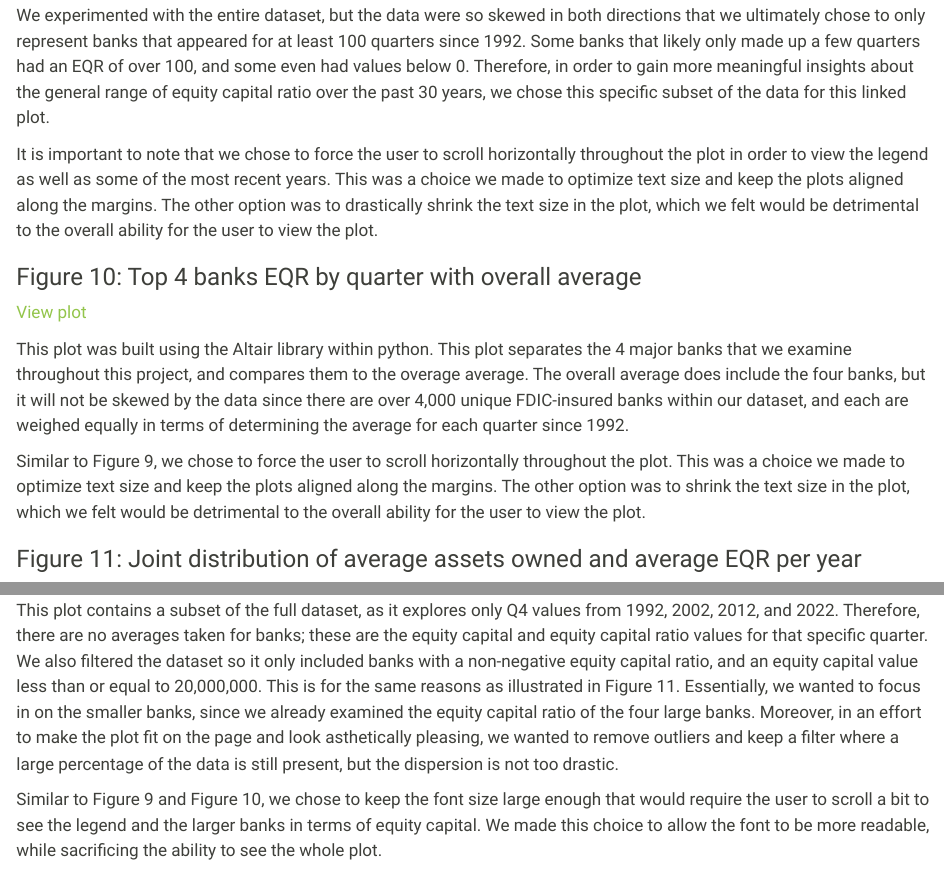
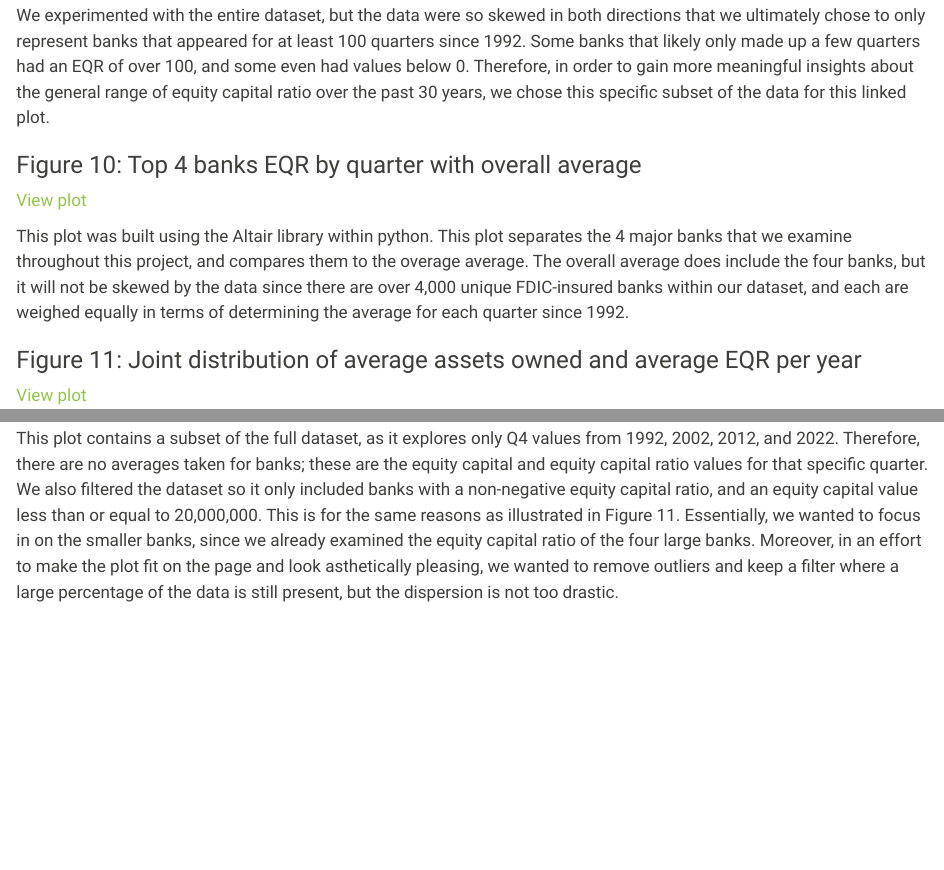
Before and after one commit to austinbarish/portfolio, a Quarto document (code/website_code/methods.qmd): the page in a window 1100 px wide, from 2870 px down, and a second part further down, joined at a grey line. Rendered offline with R 4.5, knitr and Pandoc in place of Quarto, with nearby package versions.

Commit message:
fixed methods text

```diff
--- a/code/website_code/methods.qmd
+++ b/code/website_code/methods.qmd
@@ -69,16 +69,12 @@ The intention with this plot was to get an understanding of whether banks that r
 
 We experimented with the entire dataset, but the data were so skewed in both directions that we ultimately chose to only represent banks that appeared for at least 100 quarters since 1992. Some banks that likely only made up a few quarters had an EQR of over 100, and some even had values below 0. Therefore, in order to gain more meaningful insights about the general range of equity capital ratio over the past 30 years, we chose this specific subset of the data for this linked plot.
 
-It is important to note that we chose to force the user to scroll horizontally throughout the plot in order to view the legend as well as some of the most recent years. This was a choice we made to optimize text size and keep the plots aligned along the margins. The other option was to drastically shrink the text size in the plot, which we felt would be detrimental to the overall ability for the user to view the plot.
-
 
 
 ### Figure 10: Top 4 banks EQR by quarter with overall average
 [View plot](index.qmd#sec-quarters-line-graph)
 
 <p>This plot was built using the Altair library within python. This plot separates the 4 major banks that we examine throughout this project, and compares them to the overage average. The overall average does include the four banks, but it will not be skewed by the data since there are over 4,000 unique FDIC-insured banks within our dataset, and each are weighed equally in terms of determining the average for each quarter since 1992. </p>
-
-Similar to Figure 9, we chose to force the user to scroll horizontally throughout the plot. This was a choice we made to optimize text size and keep the plots aligned along the margins. The other option was to shrink the text size in the plot, which we felt would be detrimental to the overall ability for the user to view the plot.
 
 
 
@@ -94,5 +90,3 @@ This plot was built using the Plotly library within python. Inspiration for the
 This plot was built using the Plotly library within python. Inspiration for the design of the plot was taken from the ANLY 503 week 8 lecture slides, specifically the slide titled "animation and sliders." Inspiration was also drawn from lab-4.1, which explored various designs for time series bubble plots.
 
 This plot contains a subset of the full dataset, as it explores only Q4 values from 1992, 2002, 2012, and 2022. Therefore, there are no averages taken for banks; these are the equity capital and equity capital ratio values for that specific quarter. We also filtered the dataset so it only included banks with a non-negative equity capital ratio, and an equity capital value less than or equal to 20,000,000. This is for the same reasons as illustrated in Figure 11. Essentially, we wanted to focus in on the smaller banks, since we already examined the equity capital ratio of the four large banks. Moreover, in an effort to make the plot fit on the page and look asthetically pleasing, we wanted to remove outliers and keep a filter where a large percentage of the data is still present, but the dispersion is not too drastic.
-
-Similar to Figure 9 and Figure 10, we chose to keep the font size large enough that would require the user to scroll a bit to see the legend and the larger banks in terms of equity capital. We made this choice to allow the font to be more readable, while sacrificing the ability to see the whole plot.
```
